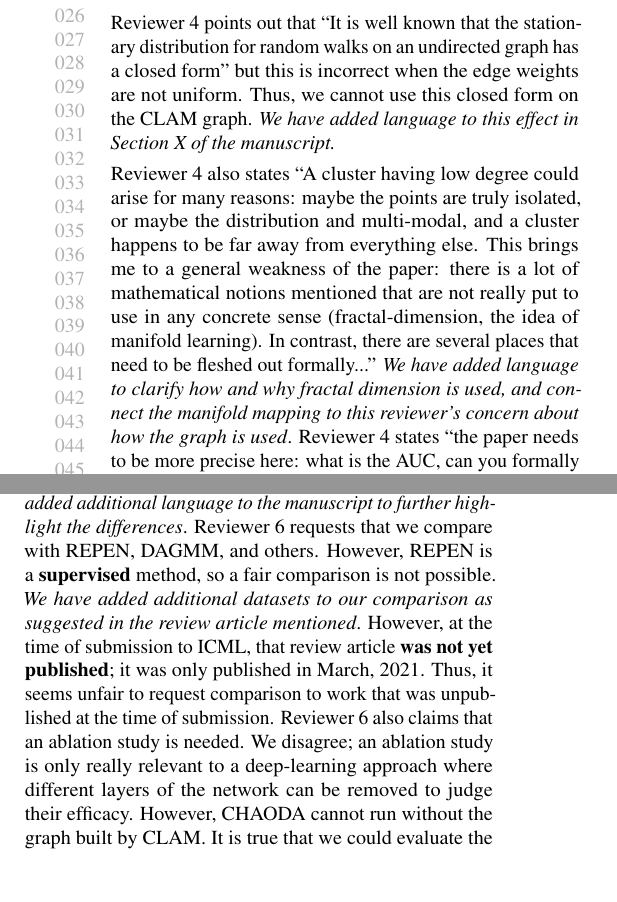
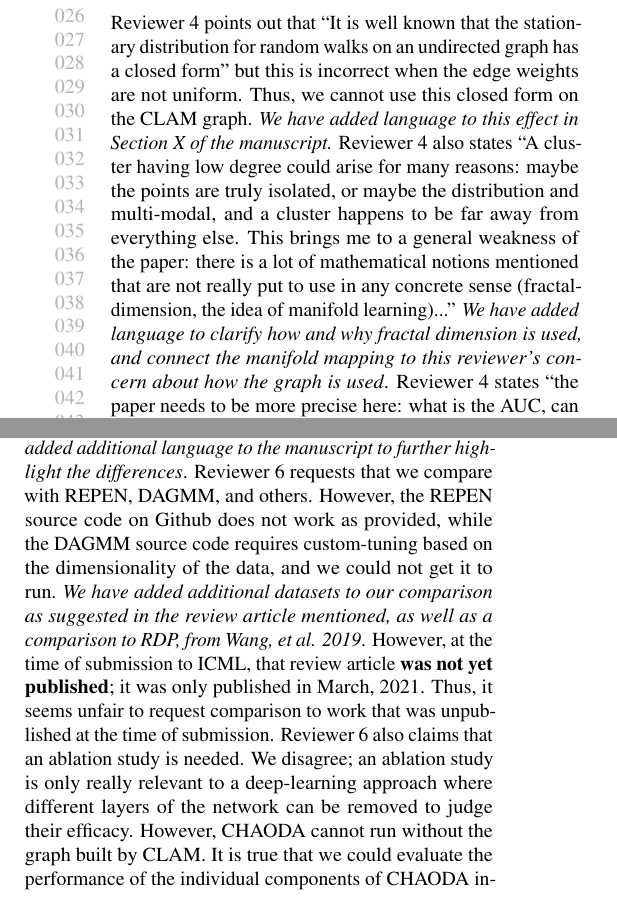
Before and after one commit to URI-ABD/chaoda-paper, a LaTeX document (icml2021_author_response.tex): two parts of the columns of the page, joined at a grey line, cut so that both start at the same text. Compiled offline with pdfLaTeX.

Commit message:
Need to shorten a lot

```diff
--- a/icml2021_author_response.tex
+++ b/icml2021_author_response.tex
@@ -33,9 +33,8 @@ We disagree that this lacks novelty; there is clearly great power in a clusterin
 Reviewer 4 points out that ``It is well known that the stationary distribution for random walks on an undirected graph has a closed form'' but this is incorrect when the edge weights are not uniform.
 Thus, we cannot use this closed form on the CLAM graph.
 \emph{We have added language to this effect in Section X of the manuscript.}
-
 Reviewer 4 also states ``A cluster having low degree could arise for many reasons: maybe the points are truly isolated, or maybe the distribution and multi-modal, and a cluster happens to be far away from everything else.
-This brings me to a general weakness of the paper: there is a lot of mathematical notions mentioned that are not really put to use in any concrete sense (fractal-dimension, the idea of manifold learning). In contrast, there are several places that need to be fleshed out formally...''
+This brings me to a general weakness of the paper: there is a lot of mathematical notions mentioned that are not really put to use in any concrete sense (fractal-dimension, the idea of manifold learning)...''
 \emph{We have added language to clarify how and why fractal dimension is used, and connect the manifold mapping to this reviewer's concern about how the graph is used}.
 Reviewer 4 states ``the paper needs to be more precise here: what is the AUC, can you formally state what is the learning problem that you are aiming to solve here? In what sense is a clustering of one dataset generalizable to another? Is there a danger that what one learns for a specific family of datasets is not generalizable to other datasets?''
 Reviewer 4 also requested under specific focus that ``Can you please expand on the ``learning to cluster'' aspect of your work? What AUC is being computed and how?''
@@ -57,8 +56,8 @@ In particular, CLAM learns an optimal stopping depth from training datasets, and
 Furthermore, \textbf{CLAM learns a graph} from the cluster tree, and it is this graph, induced from the nonuniform depth just discussed, that is the true novelty of CLAM, and allows CHAODA to be built on top of CLAM.
 \emph{We have added additional language to the manuscript to further highlight the differences}.
 Reviewer 6 requests that we compare with REPEN, DAGMM, and others.
-However, REPEN is a \textbf{supervised} method, so a fair comparison is not possible.
-\emph{We have added additional datasets to our comparison as suggested in the review article mentioned}.
+However, the REPEN source code on Github does not work as provided, while the DAGMM source code requires custom-tuning based on the dimensionality of the data, and we could not get it to run.
+\emph{We have added additional datasets to our comparison as suggested in the review article mentioned, as well as a comparison to RDP, from Wang, et al. 2019}.
 However, at the time of submission to ICML, that review article \textbf{was not yet published}; it was only published in March, 2021.
 Thus, it seems unfair to request comparison to work that was unpublished at the time of submission.
 Reviewer 6 also claims that an ablation study is needed.
```
